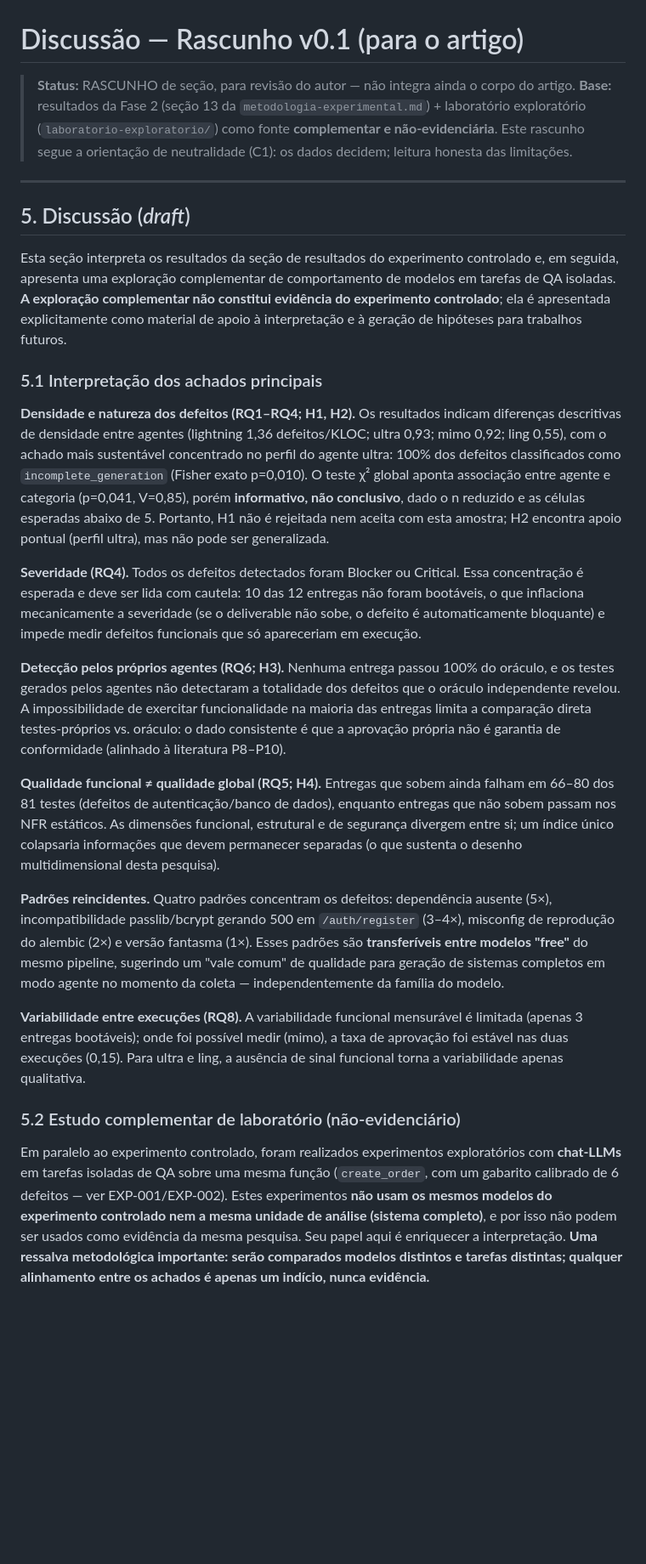
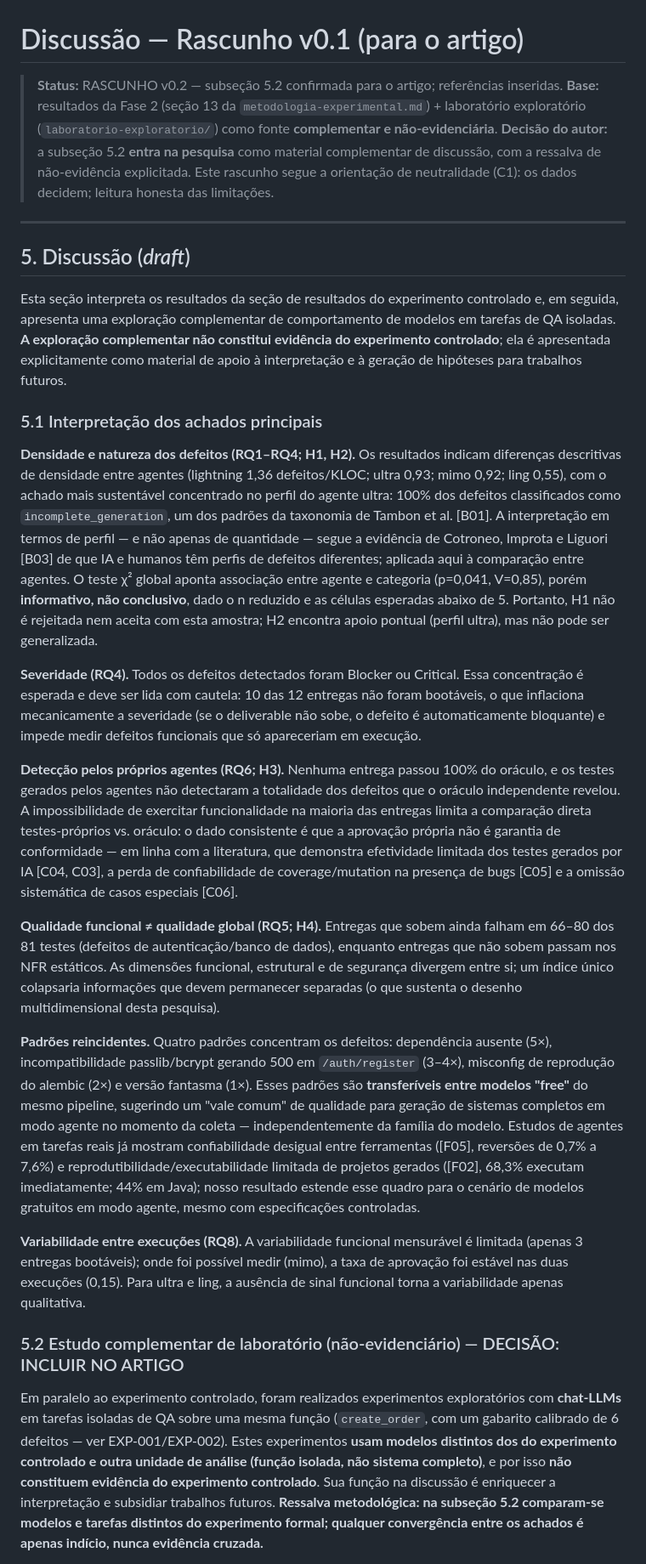
Before and after one commit to Marquezbertin/qa-exercicios-praticos, a Markdown page: pesquisa/rascunho-discussao-artigo.md, the part around one of its changes. Shown at 85% size. Drawn GitHub-style; blank space fills up the shorter version.

Commit message:
artigo: discussao v0.2 — subsecao 5.2 confirmada e citacoes inseridas (Tambon B01, C03-C06, F02/F05)

```diff
--- a/pesquisa/rascunho-discussao-artigo.md
+++ b/pesquisa/rascunho-discussao-artigo.md
@@ -1,7 +1,8 @@
 # Discussão — Rascunho v0.1 (para o artigo)
 
-> **Status:** RASCUNHO de seção, para revisão do autor — não integra ainda o corpo do artigo.
+> **Status:** RASCUNHO v0.2 — subseção 5.2 confirmada para o artigo; referências inseridas.
 > **Base:** resultados da Fase 2 (seção 13 da `metodologia-experimental.md`) + laboratório exploratório (`laboratorio-exploratorio/`) como fonte **complementar e não-evidenciária**.
+> **Decisão do autor:** a subseção 5.2 **entra na pesquisa** como material complementar de discussão, com a ressalva de não-evidência explicitada.
 > Este rascunho segue a orientação de neutralidade (C1): os dados decidem; leitura honesta das limitações.
 
 ---
@@ -12,19 +13,19 @@ Esta seção interpreta os resultados da seção de resultados do experimento co
 
 ### 5.1 Interpretação dos achados principais
 
-**Densidade e natureza dos defeitos (RQ1–RQ4; H1, H2).** Os resultados indicam diferenças descritivas de densidade entre agentes (lightning 1,36 defeitos/KLOC; ultra 0,93; mimo 0,92; ling 0,55), com o achado mais sustentável concentrado no perfil do agente ultra: 100% dos defeitos classificados como `incomplete_generation` (Fisher exato p=0,010). O teste χ² global aponta associação entre agente e categoria (p=0,041, V=0,85), porém **informativo, não conclusivo**, dado o n reduzido e as células esperadas abaixo de 5. Portanto, H1 não é rejeitada nem aceita com esta amostra; H2 encontra apoio pontual (perfil ultra), mas não pode ser generalizada.
+**Densidade e natureza dos defeitos (RQ1–RQ4; H1, H2).** Os resultados indicam diferenças descritivas de densidade entre agentes (lightning 1,36 defeitos/KLOC; ultra 0,93; mimo 0,92; ling 0,55), com o achado mais sustentável concentrado no perfil do agente ultra: 100% dos defeitos classificados como `incomplete_generation`, um dos padrões da taxonomia de Tambon et al. [B01]. A interpretação em termos de perfil — e não apenas de quantidade — segue a evidência de Cotroneo, Improta e Liguori [B03] de que IA e humanos têm perfis de defeitos diferentes; aplicada aqui à comparação entre agentes. O teste χ² global aponta associação entre agente e categoria (p=0,041, V=0,85), porém **informativo, não conclusivo**, dado o n reduzido e as células esperadas abaixo de 5. Portanto, H1 não é rejeitada nem aceita com esta amostra; H2 encontra apoio pontual (perfil ultra), mas não pode ser generalizada.
 
 **Severidade (RQ4).** Todos os defeitos detectados foram Blocker ou Critical. Essa concentração é esperada e deve ser lida com cautela: 10 das 12 entregas não foram bootáveis, o que inflaciona mecanicamente a severidade (se o deliverable não sobe, o defeito é automaticamente bloquante) e impede medir defeitos funcionais que só apareceriam em execução.
 
-**Detecção pelos próprios agentes (RQ6; H3).** Nenhuma entrega passou 100% do oráculo, e os testes gerados pelos agentes não detectaram a totalidade dos defeitos que o oráculo independente revelou. A impossibilidade de exercitar funcionalidade na maioria das entregas limita a comparação direta testes-próprios vs. oráculo: o dado consistente é que a aprovação própria não é garantia de conformidade (alinhado à literatura P8–P10).
+**Detecção pelos próprios agentes (RQ6; H3).** Nenhuma entrega passou 100% do oráculo, e os testes gerados pelos agentes não detectaram a totalidade dos defeitos que o oráculo independente revelou. A impossibilidade de exercitar funcionalidade na maioria das entregas limita a comparação direta testes-próprios vs. oráculo: o dado consistente é que a aprovação própria não é garantia de conformidade — em linha com a literatura, que demonstra efetividade limitada dos testes gerados por IA [C04, C03], a perda de confiabilidade de coverage/mutation na presença de bugs [C05] e a omissão sistemática de casos especiais [C06].
 
 **Qualidade funcional ≠ qualidade global (RQ5; H4).** Entregas que sobem ainda falham em 66–80 dos 81 testes (defeitos de autenticação/banco de dados), enquanto entregas que não sobem passam nos NFR estáticos. As dimensões funcional, estrutural e de segurança divergem entre si; um índice único colapsaria informações que devem permanecer separadas (o que sustenta o desenho multidimensional desta pesquisa).
 
-**Padrões reincidentes.** Quatro padrões concentram os defeitos: dependência ausente (5×), incompatibilidade passlib/bcrypt gerando 500 em `/auth/register` (3–4×), misconfig de reprodução do alembic (2×) e versão fantasma (1×). Esses padrões são **transferíveis entre modelos "free"** do mesmo pipeline, sugerindo um "vale comum" de qualidade para geração de sistemas completos em modo agente no momento da coleta — independentemente da família do modelo.
+**Padrões reincidentes.** Quatro padrões concentram os defeitos: dependência ausente (5×), incompatibilidade passlib/bcrypt gerando 500 em `/auth/register` (3–4×), misconfig de reprodução do alembic (2×) e versão fantasma (1×). Esses padrões são **transferíveis entre modelos "free"** do mesmo pipeline, sugerindo um "vale comum" de qualidade para geração de sistemas completos em modo agente no momento da coleta — independentemente da família do modelo. Estudos de agentes em tarefas reais já mostram confiabilidade desigual entre ferramentas ([F05], reversões de 0,7% a 7,6%) e reprodutibilidade/executabilidade limitada de projetos gerados ([F02], 68,3% executam imediatamente; 44% em Java); nosso resultado estende esse quadro para o cenário de modelos gratuitos em modo agente, mesmo com especificações controladas.
 
 **Variabilidade entre execuções (RQ8).** A variabilidade funcional mensurável é limitada (apenas 3 entregas bootáveis); onde foi possível medir (mimo), a taxa de aprovação foi estável nas duas execuções (0,15). Para ultra e ling, a ausência de sinal funcional torna a variabilidade apenas qualitativa.
 
-### 5.2 Estudo complementar de laboratório (não-evidenciário)
+### 5.2 Estudo complementar de laboratório (não-evidenciário) — DECISÃO: INCLUIR NO ARTIGO
 
-Em paralelo ao experimento controlado, foram realizados experimentos exploratórios com **chat-LLMs** em tarefas isoladas de QA sobre uma mesma função (`create_order`, com um gabarito calibrado de 6 defeitos — ver EXP-001/EXP-002). Estes experimentos **não usam os mesmos modelos do experimento controlado nem a mesma unidade de análise (sistema completo)**, e por isso não podem ser usados como evidência da mesma pesquisa. Seu papel aqui é enriquecer a interpretação. **Uma ressalva metodológica importante: serão comparados modelos distintos e tarefas distintas; qualquer alinhamento entre os achados é apenas um indício, nunca evidência.**
+Em paralelo ao experimento controlado, foram realizados experimentos exploratórios com **chat-LLMs** em tarefas isoladas de QA sobre uma mesma função (`create_order`, com um gabarito calibrado de 6 defeitos — ver EXP-001/EXP-002). Estes experimentos **usam modelos distintos dos do experimento controlado e outra unidade de análise (função isolada, não sistema completo)**, e por isso **não constituem evidência do experimento controlado**. Sua função na discussão é enriquecer a interpretação e subsidiar trabalhos futuros. **Ressalva metodológica: na subseção 5.2 comparam-se modelos e tarefas distintos do experimento formal; qualquer convergência entre os achados é apenas indício, nunca evidência cruzada.**
 
```
Also changed, not shown: other parts of pesquisa/rascunho-discussao-artigo.md (+19 -4 lines).
